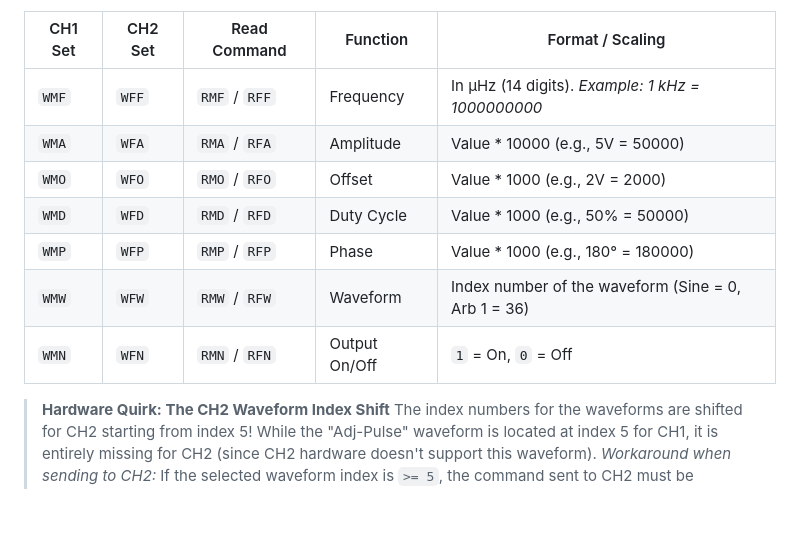
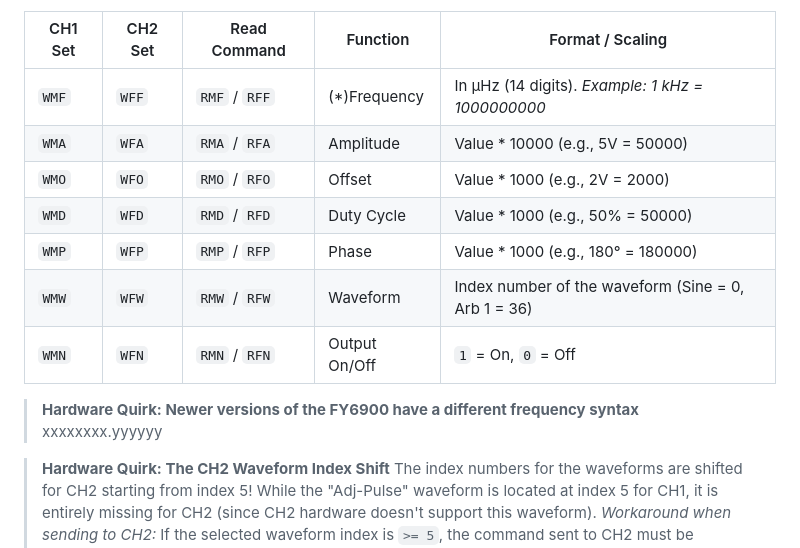
Before and after one commit to katzenjens/fy6900commander, a Markdown page: protocol.md, the part around the change. Drawn GitHub-style; blank space fills up the shorter version.

```diff
--- a/protocol.md
+++ b/protocol.md
@@ -49,13 +49,15 @@ _Example: `WMA...` sets the amplitude on CH1, `WFA...` sets it on CH2._
 
 | CH1 Set | CH2 Set | Read Command | Function | Format / Scaling |
 | --- | --- | --- | --- | --- |
-| `WMF` | `WFF` | `RMF` / `RFF` | Frequency | In µHz (14 digits). _Example: 1 kHz = 1000000000_ |
+| `WMF` | `WFF` | `RMF` / `RFF` | (*)Frequency | In µHz (14 digits). _Example: 1 kHz = 1000000000_ |
 | `WMA` | `WFA` | `RMA` / `RFA` | Amplitude | Value \* 10000 (e.g., 5V = 50000) |
 | `WMO` | `WFO` | `RMO` / `RFO` | Offset | Value \* 1000 (e.g., 2V = 2000) |
 | `WMD` | `WFD` | `RMD` / `RFD` | Duty Cycle | Value \* 1000 (e.g., 50% = 50000) |
 | `WMP` | `WFP` | `RMP` / `RFP` | Phase | Value \* 1000 (e.g., 180° = 180000) |
 | `WMW` | `WFW` | `RMW` / `RFW` | Waveform | Index number of the waveform (Sine = 0, Arb 1 = 36) |
 | `WMN` | `WFN` | `RMN` / `RFN` | Output On/Off | `1` = On, `0` = Off |
+
+> **Hardware Quirk: Newer versions of the FY6900 have a different frequency syntax** xxxxxxxx.yyyyyy
 
 > **Hardware Quirk: The CH2 Waveform Index Shift** The index numbers for the waveforms are shifted for CH2 starting from index 5! While the "Adj-Pulse" waveform is located at index 5 for CH1, it is entirely missing for CH2 (since CH2 hardware doesn't support this waveform). _Workaround when sending to CH2:_ If the selected waveform index is `>= 5`, the command sent to CH2 must be decreased by 1 (`WFW + (Index - 1)`).
 
```
